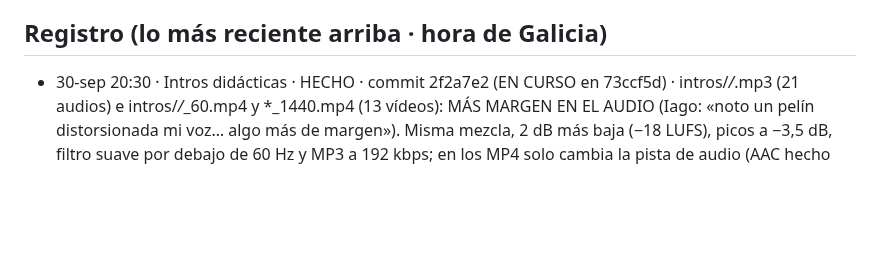
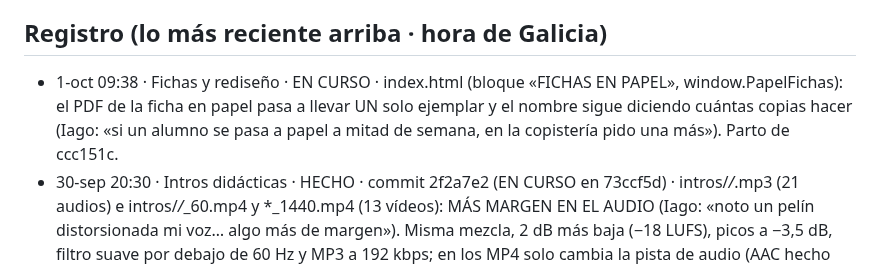
Before and after one commit to iagonaron/teoriaathome, a Markdown page: _COORDINACION-IA.md, the part around the change. Drawn GitHub-style; blank space fills up the shorter version.

Commit message:
Coordinación: «Fichas y rediseño» EN CURSO · la ficha en papel en un solo ejemplar
Solo cambia _COORDINACION-IA.md.

```diff
--- a/_COORDINACION-IA.md
+++ b/_COORDINACION-IA.md
@@ -75,6 +75,9 @@ Este fichero es el punto de encuentro. Empieza por «_» para que la web no lo p
   el _COORDINACION-IA.md de teoriapro). El 👍 de revisión es el mismo en los dos portales (misma clave de Supabase).
 
 ## Registro (lo más reciente arriba · hora de Galicia)
+- 1-oct 09:38 · Fichas y rediseño · EN CURSO · index.html (bloque «FICHAS EN PAPEL», window.PapelFichas): el PDF de la
+  ficha en papel pasa a llevar UN solo ejemplar y el nombre sigue diciendo cuántas copias hacer (Iago: «si un alumno se
+  pasa a papel a mitad de semana, en la copistería pido una más»). Parto de ccc151c.
 - 30-sep 20:30 · Intros didácticas · HECHO · commit 2f2a7e2 (EN CURSO en 73ccf5d) · intros/*/*.mp3 (21 audios) e
   intros/*/*_60.mp4 y *_1440.mp4 (13 vídeos): MÁS MARGEN EN EL AUDIO (Iago: «noto un pelín distorsionada mi voz… algo
   más de margen»). Misma mezcla, 2 dB más baja (−18 LUFS), picos a −3,5 dB, filtro suave por debajo de 60 Hz y MP3 a
```
